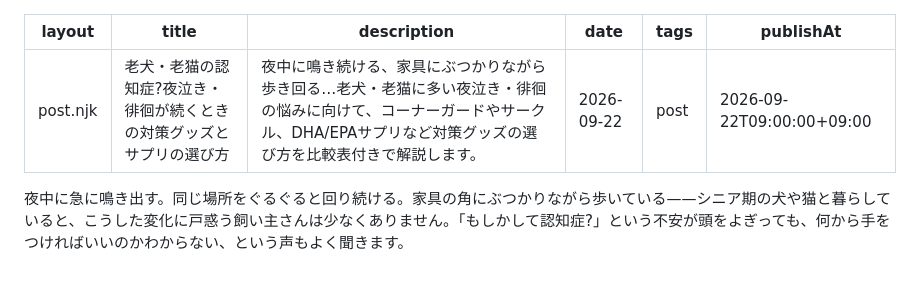
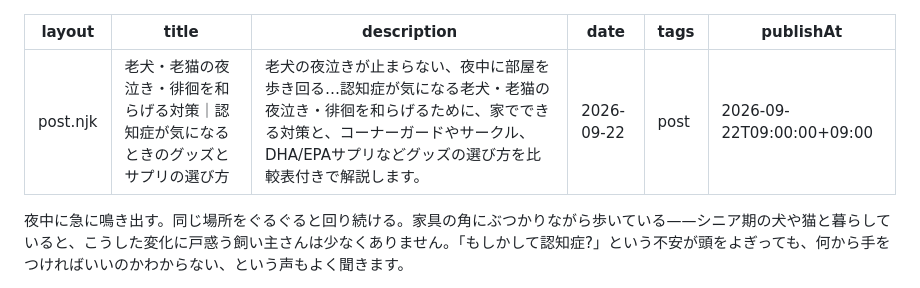
Before and after one commit to lionlion0201-jpg/senior-pet-blog, a Markdown page: src/posts/rougan-rouneko-ninchisho-taisaku.md, the part around the change. Rendered like a GitHub page.

```diff
--- a/src/posts/rougan-rouneko-ninchisho-taisaku.md
+++ b/src/posts/rougan-rouneko-ninchisho-taisaku.md
@@ -1,7 +1,7 @@
 ---
 layout: post.njk
-title: "老犬・老猫の認知症?夜泣き・徘徊が続くときの対策グッズとサプリの選び方"
-description: "夜中に鳴き続ける、家具にぶつかりながら歩き回る…老犬・老猫に多い夜泣き・徘徊の悩みに向けて、コーナーガードやサークル、DHA/EPAサプリなど対策グッズの選び方を比較表付きで解説します。"
+title: "老犬・老猫の夜泣き・徘徊を和らげる対策｜認知症が気になるときのグッズとサプリの選び方"
+description: "老犬の夜泣きが止まらない、夜中に部屋を歩き回る…認知症が気になる老犬・老猫の夜泣き・徘徊を和らげるために、家でできる対策と、コーナーガードやサークル、DHA/EPAサプリなどグッズの選び方を比較表付きで解説します。"
 date: 2026-09-22
 tags: post
 publishAt: "2026-09-22T09:00:00+09:00"
```
Also changed, not shown: src/posts/rougan-rouneko-ochitsukanai-anshin-care.md (+1 -1 lines).
